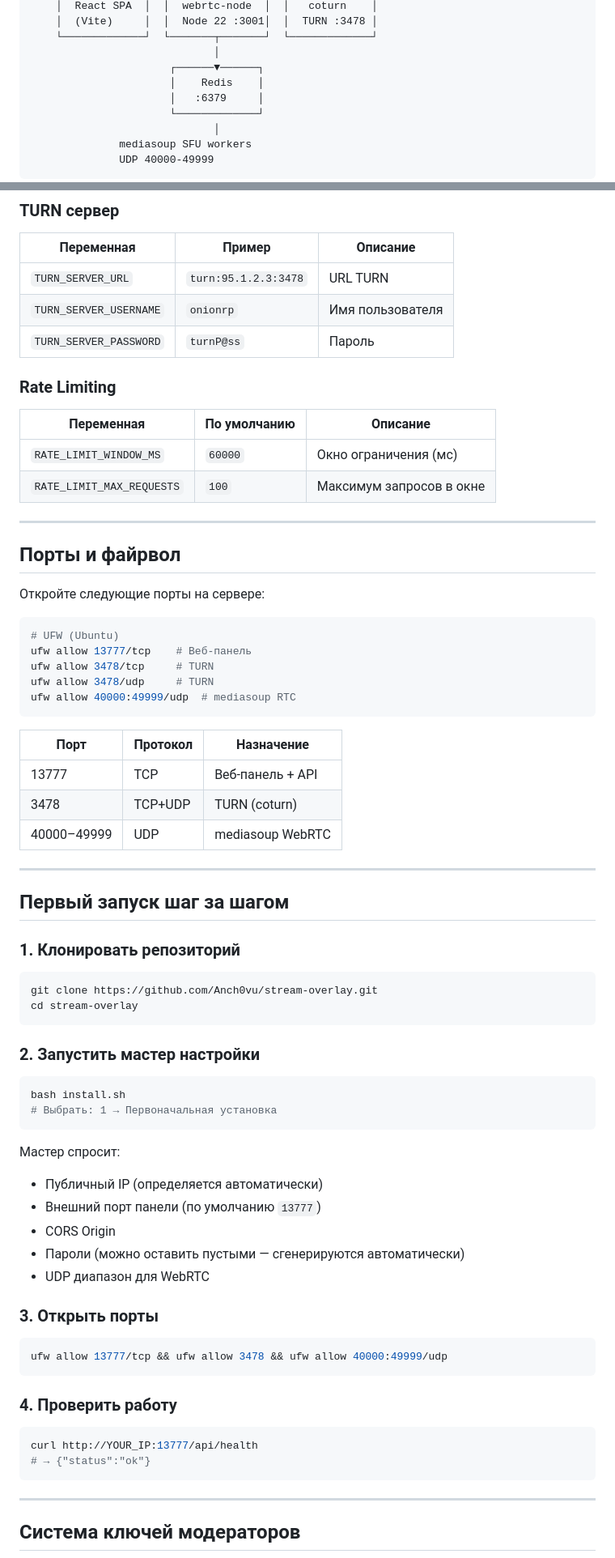
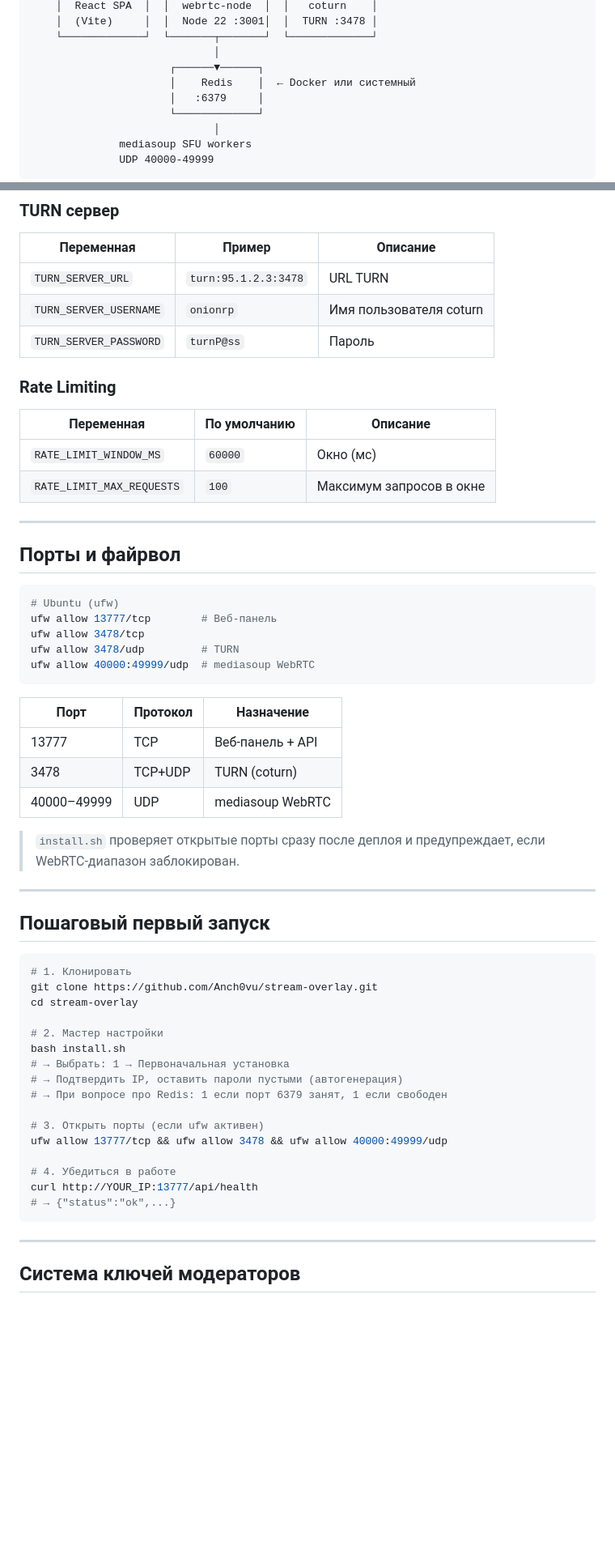
Before and after one commit to Anch0vu/stream-overlay, a Markdown page: README.md, 2 parts joined by grey strips. Shown at 81% size. GitHub-like rendering; blank space fills up the shorter version.

````diff
--- a/README.md
+++ b/README.md
@@ -92,7 +91,7 @@ bash install.sh uninstall    # удалить контейнеры и volumes
     └─────────────┘  └───────┬───────┘  └─────────────┘
                              │
                       ┌──────▼──────┐
-                      │    Redis    │
+                      │    Redis    │  ← Docker или системный
                       │   :6379     │
                       └─────────────┘
                              │
@@ -157,28 +160,26 @@ bash install.sh uninstall    # удалить контейнеры и volumes
 | Переменная | Пример | Описание |
 |-----------|--------|----------|
 | `TURN_SERVER_URL` | `turn:95.1.2.3:3478` | URL TURN |
-| `TURN_SERVER_USERNAME` | `onionrp` | Имя пользователя |
+| `TURN_SERVER_USERNAME` | `onionrp` | Имя пользователя coturn |
 | `TURN_SERVER_PASSWORD` | `turnP@ss` | Пароль |
 
 ### Rate Limiting
 
 | Переменная | По умолчанию | Описание |
 |-----------|-------------|----------|
-| `RATE_LIMIT_WINDOW_MS` | `60000` | Окно ограничения (мс) |
+| `RATE_LIMIT_WINDOW_MS` | `60000` | Окно (мс) |
 | `RATE_LIMIT_MAX_REQUESTS` | `100` | Максимум запросов в окне |
 
 ---
 
 ## Порты и файрвол
 
-Откройте следующие порты на сервере:
-
 ```bash
-# UFW (Ubuntu)
-ufw allow 13777/tcp    # Веб-панель
-ufw allow 3478/tcp     # TURN
-ufw allow 3478/udp     # TURN
-ufw allow 40000:49999/udp  # mediasoup RTC
+# Ubuntu (ufw)
+ufw allow 13777/tcp        # Веб-панель
+ufw allow 3478/tcp
+ufw allow 3478/udp         # TURN
+ufw allow 40000:49999/udp  # mediasoup WebRTC
 ```
 
 | Порт | Протокол | Назначение |
@@ -187,42 +188,29 @@ ufw allow 40000:49999/udp  # mediasoup RTC
 | 3478 | TCP+UDP | TURN (coturn) |
 | 40000–49999 | UDP | mediasoup WebRTC |
 
+> `install.sh` проверяет открытые порты сразу после деплоя и предупреждает, если WebRTC-диапазон заблокирован.
+
 ---
 
-## Первый запуск шаг за шагом
-
-### 1. Клонировать репозиторий
+## Пошаговый первый запуск
 
 ```bash
+# 1. Клонировать
 git clone https://github.com/Anch0vu/stream-overlay.git
 cd stream-overlay
-```
 
-### 2. Запустить мастер настройки
+# 2. Мастер настройки
+bash install.sh
+# → Выбрать: 1 → Первоначальная установка
+# → Подтвердить IP, оставить пароли пустыми (автогенерация)
+# → При вопросе про Redis: 1 если порт 6379 занят, 1 если свободен
 
-```bash
-bash install.sh
-# Выбрать: 1 → Первоначальная установка
-```
+# 3. Открыть порты (если ufw активен)
+ufw allow 13777/tcp && ufw allow 3478 && ufw allow 40000:49999/udp
 
-Мастер спросит:
-- Публичный IP (определяется автоматически)
-- Внешний порт панели (по умолчанию `13777`)
-- CORS Origin
-- Пароли (можно оставить пустыми — сгенерируются автоматически)
-- UDP диапазон для WebRTC
-
-### 3. Открыть порты
-
-```bash
-ufw allow 13777/tcp && ufw allow 3478 && ufw allow 40000:49999/udp
-```
-
-### 4. Проверить работу
-
-```bash
+# 4. Убедиться в работе
 curl http://YOUR_IP:13777/api/health
-# → {"status":"ok"}
+# → {"status":"ok",...}
 ```
 
 ---
````
Also changed, not shown: other parts of README.md (+75 -72 lines).
